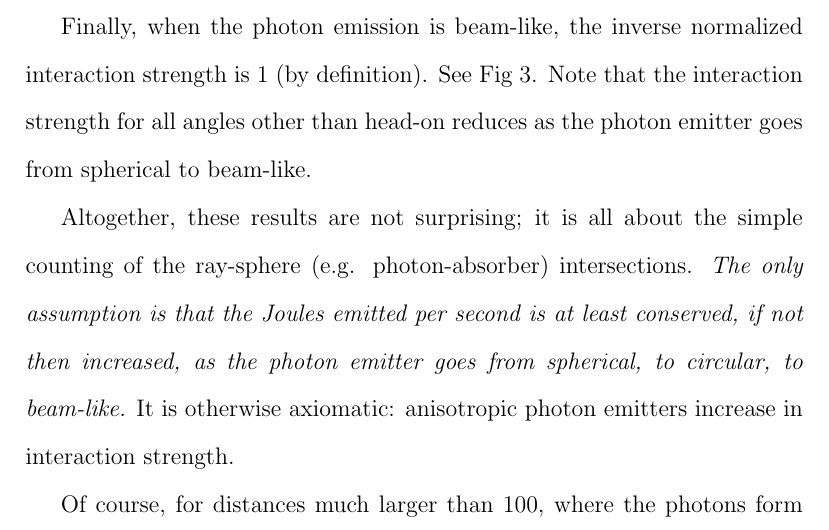
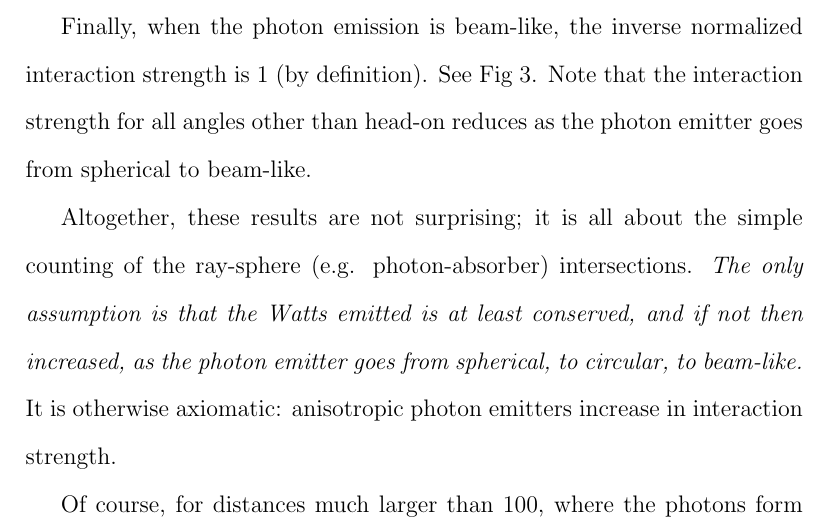
Before and after one commit to sjhalayka/papers, a LaTeX paper (particle/bezier_escape.tex): part of page 2 of 4, cut so that both start at the same text. Compiled offline with pdfLaTeX.

Commit message:
Add files via upload

```diff
--- a/particle/bezier_escape.tex
+++ b/particle/bezier_escape.tex
@@ -54,7 +54,7 @@ Note that the interaction strength for all angles other than head-on reduces as
 
 Altogether, these results are not surprising; it is all about the simple counting of the ray-sphere (e.g. photon-absorber) intersections.
 %{\textit{The only assumption is that the temperature and the number of degrees of freedom are at least conserved, if not then increased, as the photon emitter goes from spherical, to circular, to beam-like.}}
-{\textit{The only assumption is that the Joules emitted per second is at least conserved, if not then increased, as the photon emitter goes from spherical, to circular, to beam-like.}}
+{\textit{The only assumption is that the Watts emitted is at least conserved, and if not then increased, as the photon emitter goes from spherical, to circular, to beam-like.}}
 It is otherwise axiomatic: anisotropic photon emitters increase in interaction strength.
 
 Of course, for distances much larger than $100$, where the photons form what is practically a plane wave, it is possible to analytically obtain the inverse normalized interaction strength for a spherical photon emitter
```
Also changed, not shown: particle/bezier_escape.pdf.
